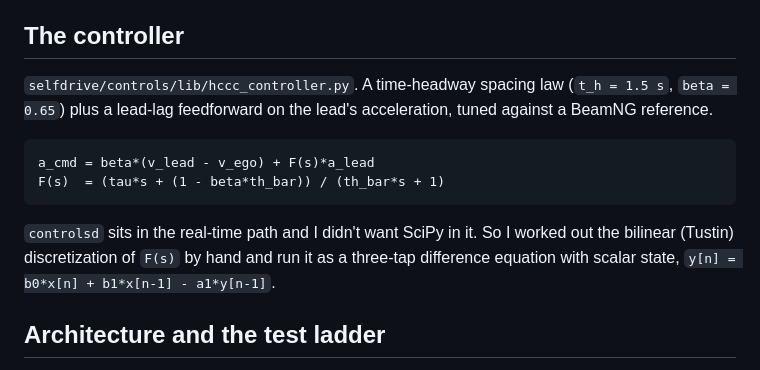
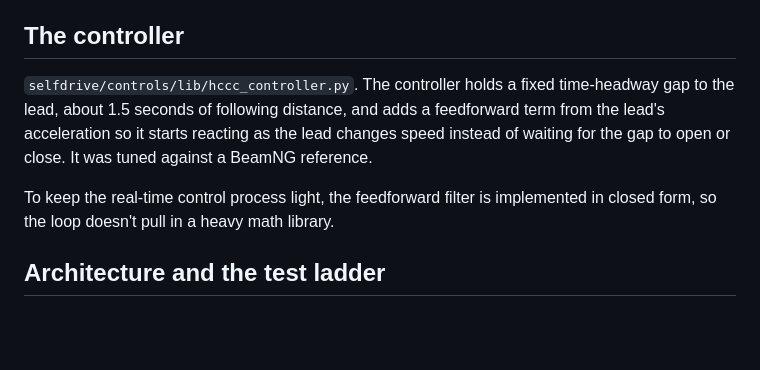
Before and after one commit to ethanmathias/portfolio, a Markdown page: openpilot-hcc/README.md, the part around the change. GitHub-like rendering; blank space fills up the shorter version.

Commit message:
Simplify openpilot-hcc controller description for a general reader

````diff
--- a/openpilot-hcc/README.md
+++ b/openpilot-hcc/README.md
@@ -22,14 +22,9 @@ Plenty of controllers look fine in a simulator and come apart on hardware. I wan
 
 ## The controller
 
-`selfdrive/controls/lib/hccc_controller.py`. A time-headway spacing law (`t_h = 1.5 s`, `beta = 0.65`) plus a lead-lag feedforward on the lead's acceleration, tuned against a BeamNG reference.
+`selfdrive/controls/lib/hccc_controller.py`. The controller holds a fixed time-headway gap to the lead, about 1.5 seconds of following distance, and adds a feedforward term from the lead's acceleration so it starts reacting as the lead changes speed instead of waiting for the gap to open or close. It was tuned against a BeamNG reference.
 
-```
-a_cmd = beta*(v_lead - v_ego) + F(s)*a_lead
-F(s)  = (tau*s + (1 - beta*th_bar)) / (th_bar*s + 1)
-```
-
-`controlsd` sits in the real-time path and I didn't want SciPy in it. So I worked out the bilinear (Tustin) discretization of `F(s)` by hand and run it as a three-tap difference equation with scalar state, `y[n] = b0*x[n] + b1*x[n-1] - a1*y[n-1]`.
+To keep the real-time control process light, the feedforward filter is implemented in closed form, so the loop doesn't pull in a heavy math library.
 
 ## Architecture and the test ladder
 
````
Also changed, not shown: 1 other file.
